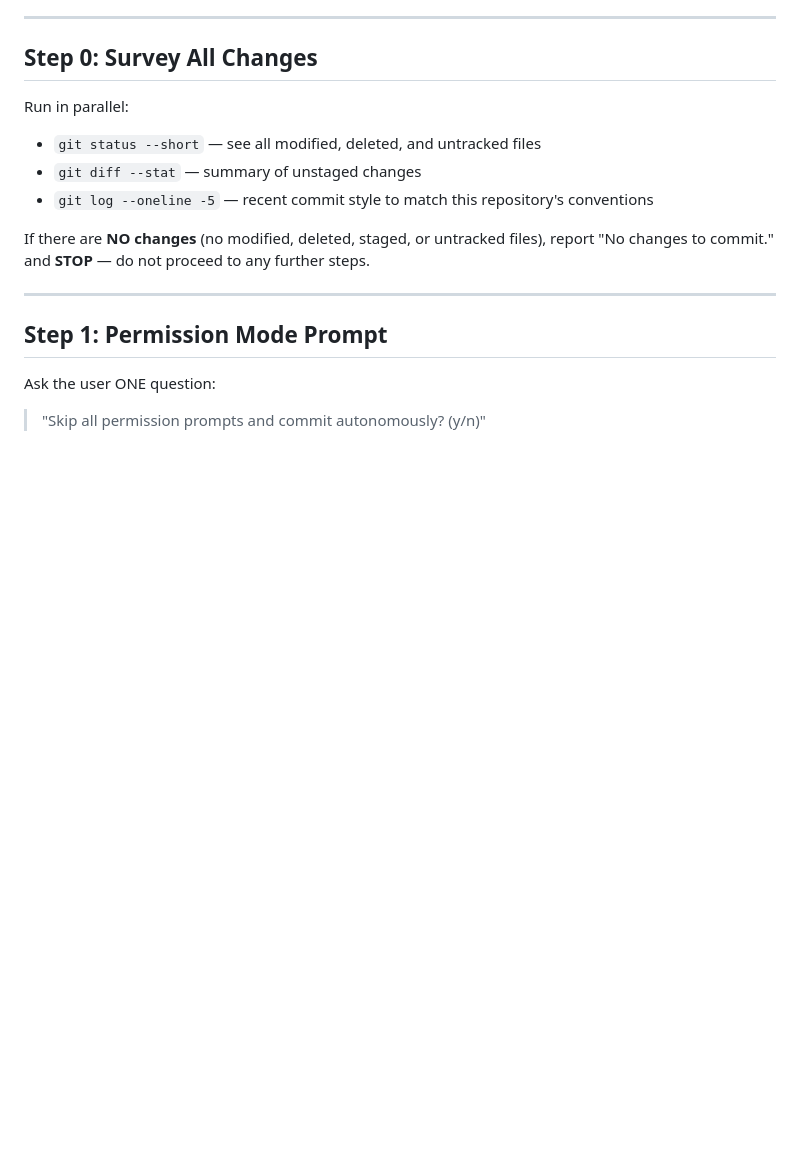
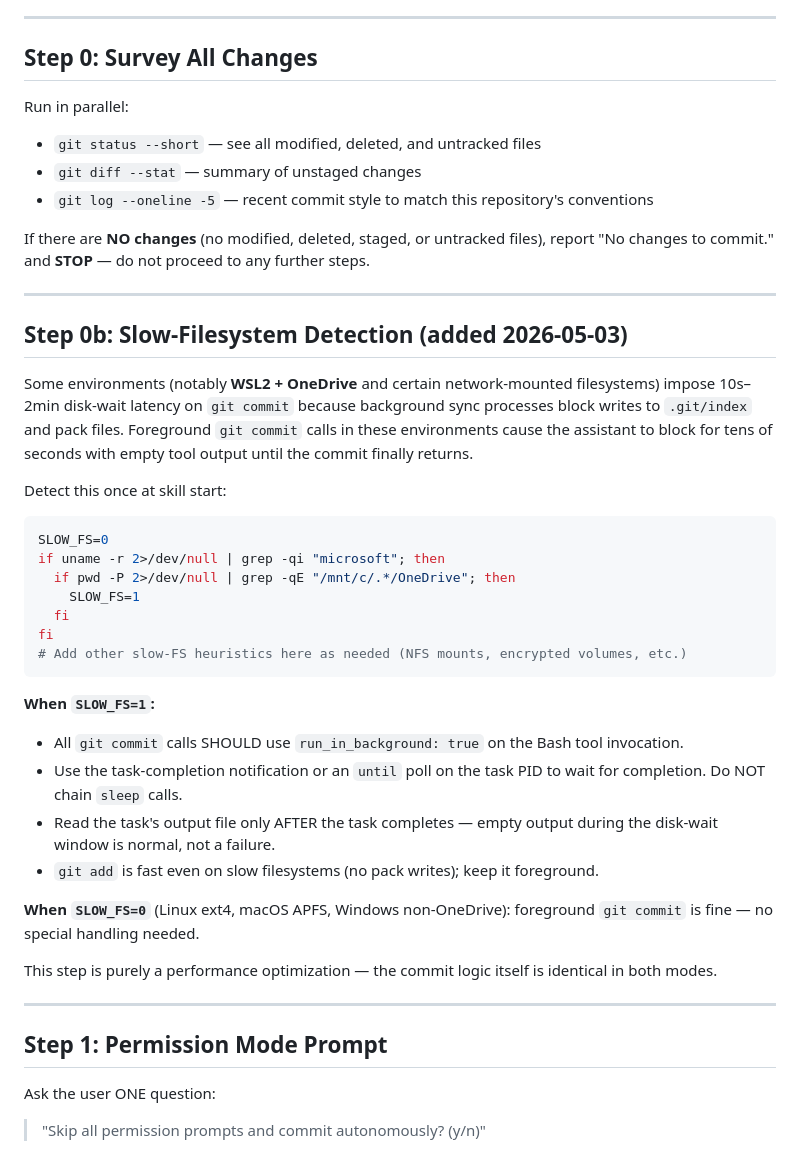
Before and after one commit to jbenhart44/Research-Toolkit, a Markdown page: shared/commands/commit.md, the part around the change. GitHub-like rendering; blank space fills up the shorter version.

````diff
--- a/shared/commands/commit.md
+++ b/shared/commands/commit.md
@@ -19,6 +19,33 @@ Run in parallel:
 - `git log --oneline -5` — recent commit style to match this repository's conventions
 
 If there are **NO changes** (no modified, deleted, staged, or untracked files), report "No changes to commit." and **STOP** — do not proceed to any further steps.
+
+---
+
+## Step 0b: Slow-Filesystem Detection (added 2026-05-03)
+
+Some environments (notably **WSL2 + OneDrive** and certain network-mounted filesystems) impose 10s–2min disk-wait latency on `git commit` because background sync processes block writes to `.git/index` and pack files. Foreground `git commit` calls in these environments cause the assistant to block for tens of seconds with empty tool output until the commit finally returns.
+
+Detect this once at skill start:
+```bash
+SLOW_FS=0
+if uname -r 2>/dev/null | grep -qi "microsoft"; then
+  if pwd -P 2>/dev/null | grep -qE "/mnt/c/.*/OneDrive"; then
+    SLOW_FS=1
+  fi
+fi
+# Add other slow-FS heuristics here as needed (NFS mounts, encrypted volumes, etc.)
+```
+
+**When `SLOW_FS=1`:**
+- All `git commit` calls SHOULD use `run_in_background: true` on the Bash tool invocation.
+- Use the task-completion notification or an `until` poll on the task PID to wait for completion. Do NOT chain `sleep` calls.
+- Read the task's output file only AFTER the task completes — empty output during the disk-wait window is normal, not a failure.
+- `git add` is fast even on slow filesystems (no pack writes); keep it foreground.
+
+**When `SLOW_FS=0`** (Linux ext4, macOS APFS, Windows non-OneDrive): foreground `git commit` is fine — no special handling needed.
+
+This step is purely a performance optimization — the commit logic itself is identical in both modes.
 
 ---
 
````
Also changed, not shown: shared/commands/coa.md (+21 -0 lines).
